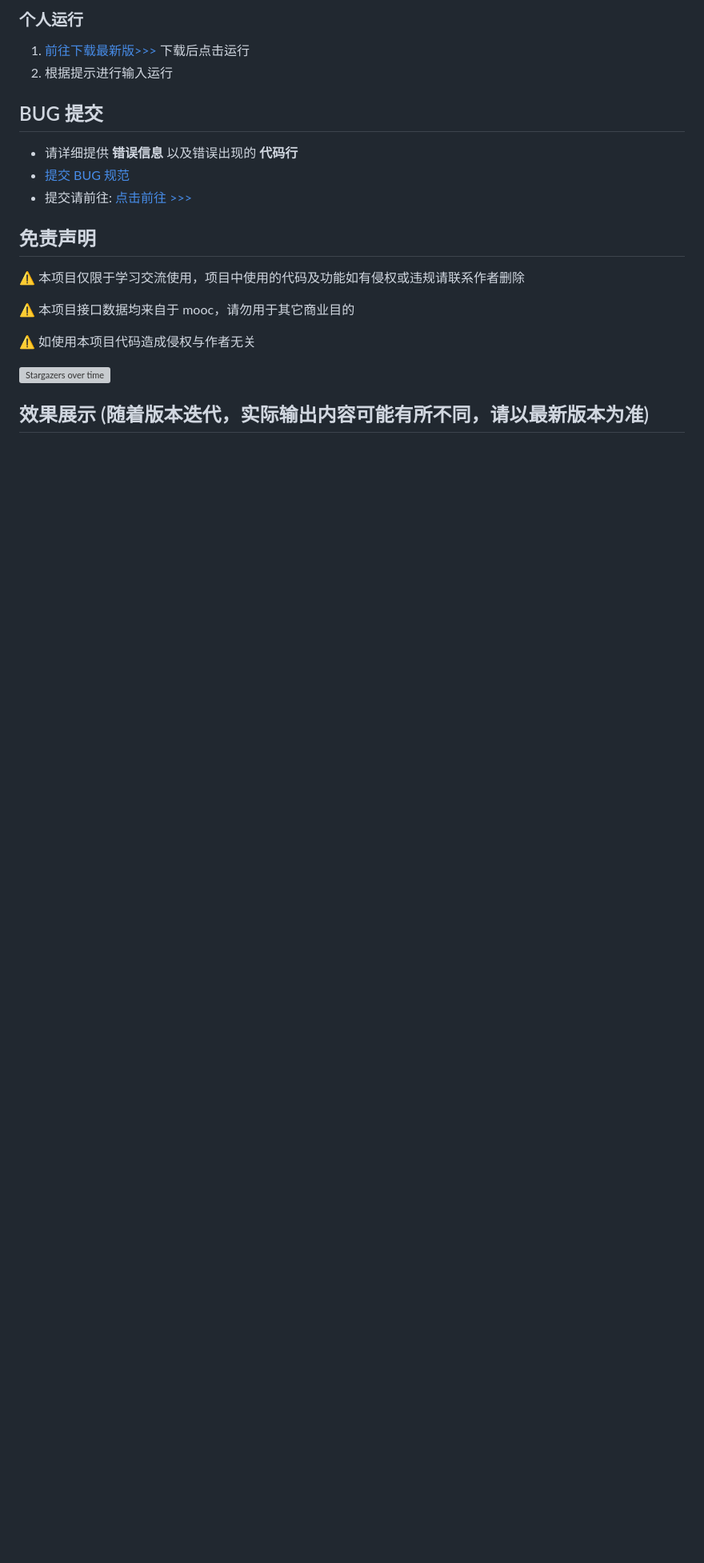
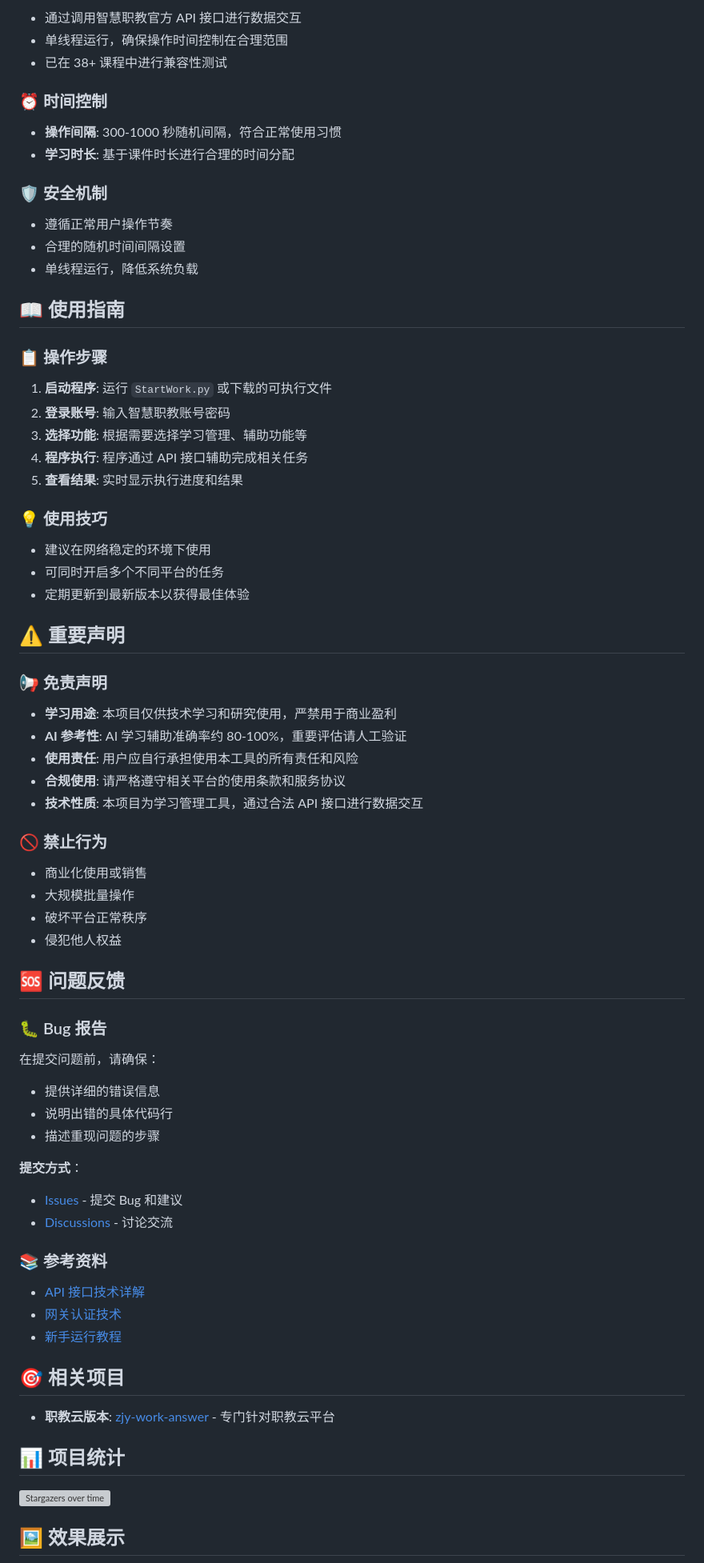
Before and after one commit to 11273/mooc-work-answer, a Markdown page: README.md, the part around one of its changes. Shown at 80% size. GitHub-like rendering; blank space fills up the shorter version; grey boxes are pictures that could not be loaded.

```diff
--- a/README.md
+++ b/README.md
@@ -81,24 +76,80 @@
 
-### 个人运行
+- 通过调用智慧职教官方 API 接口进行数据交互
+- 单线程运行，确保操作时间控制在合理范围
+- 已在 38+ 课程中进行兼容性测试
 
-1. [前往下载最新版>>>](https://github.com/11273/mooc-work-answer/releases) 下载后点击运行
-2. 根据提示进行输入运行
+### ⏰ 时间控制
 
-## BUG 提交
+- **操作间隔**: 300-1000 秒随机间隔，符合正常使用习惯
+- **学习时长**: 基于课件时长进行合理的时间分配
 
-- 请详细提供 **错误信息** 以及错误出现的 **代码行**
-- [提交 BUG 规范](https://github.com/11273/mooc-work-answer/issues/22)
-- 提交请前往: [点击前往 >>>](https://github.com/11273/mooc-work-answer/issues/new)
+### 🛡️ 安全机制
 
-## 免责声明
+- 遵循正常用户操作节奏
+- 合理的随机时间间隔设置
+- 单线程运行，降低系统负载
 
-⚠️ 本项目仅限于学习交流使用，项目中使用的代码及功能如有侵权或违规请联系作者删除
+## 📖 使用指南
 
-⚠️ 本项目接口数据均来自于 mooc，请勿用于其它商业目的
+### 📋 操作步骤
 
-⚠️ 如使用本项目代码造成侵权与作者无关
+1. **启动程序**: 运行 `StartWork.py` 或下载的可执行文件
+2. **登录账号**: 输入智慧职教账号密码
+3. **选择功能**: 根据需要选择学习管理、辅助功能等
+4. **程序执行**: 程序通过 API 接口辅助完成相关任务
+5. **查看结果**: 实时显示执行进度和结果
+
+### 💡 使用技巧
+
+- 建议在网络稳定的环境下使用
+- 可同时开启多个不同平台的任务
+- 定期更新到最新版本以获得最佳体验
+
+## ⚠️ 重要声明
+
+### 📢 免责声明
+
+- **学习用途**: 本项目仅供技术学习和研究使用，严禁用于商业盈利
+- **AI 参考性**: AI 学习辅助准确率约 80-100%，重要评估请人工验证
+- **使用责任**: 用户应自行承担使用本工具的所有责任和风险
+- **合规使用**: 请严格遵守相关平台的使用条款和服务协议
+- **技术性质**: 本项目为学习管理工具，通过合法 API 接口进行数据交互
+
+### 🚫 禁止行为
+
+- 商业化使用或销售
+- 大规模批量操作
+- 破坏平台正常秩序
+- 侵犯他人权益
+
+## 🆘 问题反馈
+
+### 🐛 Bug 报告
+
+在提交问题前，请确保：
+
+- 提供详细的错误信息
+- 说明出错的具体代码行
+- 描述重现问题的步骤
+
+**提交方式**：
+
+- [Issues](https://github.com/11273/mooc-work-answer/issues/new) - 提交 Bug 和建议
+- [Discussions](https://github.com/11273/mooc-work-answer/discussions) - 讨论交流
+
+### 📚 参考资料
+
+- [API 接口技术详解](https://www.52pojie.cn/thread-1338063-1-1.html)
+- [网关认证技术](https://www.52pojie.cn/thread-1713942-1-1.html)
+- [新手运行教程](REAEME_RUN.md)
+
+## 🎯 相关项目
+
+- **职教云版本**: [zjy-work-answer](https://github.com/11273/zjy-work-answer) - 专门针对职教云平台
+
+## 📊 项目统计
 
 [![Stargazers over time](https://starchart.cc/11273/mooc-work-answer.svg)](https://github.com/11273/mooc-work-answer)
 
-## 效果展示 (随着版本迭代，实际输出内容可能有所不同，请以最新版本为准)
+## 🖼️ 效果展示
 
```
Also changed, not shown: other parts of README.md (+76 -74 lines), images/ai.png (added), 4 other files.
